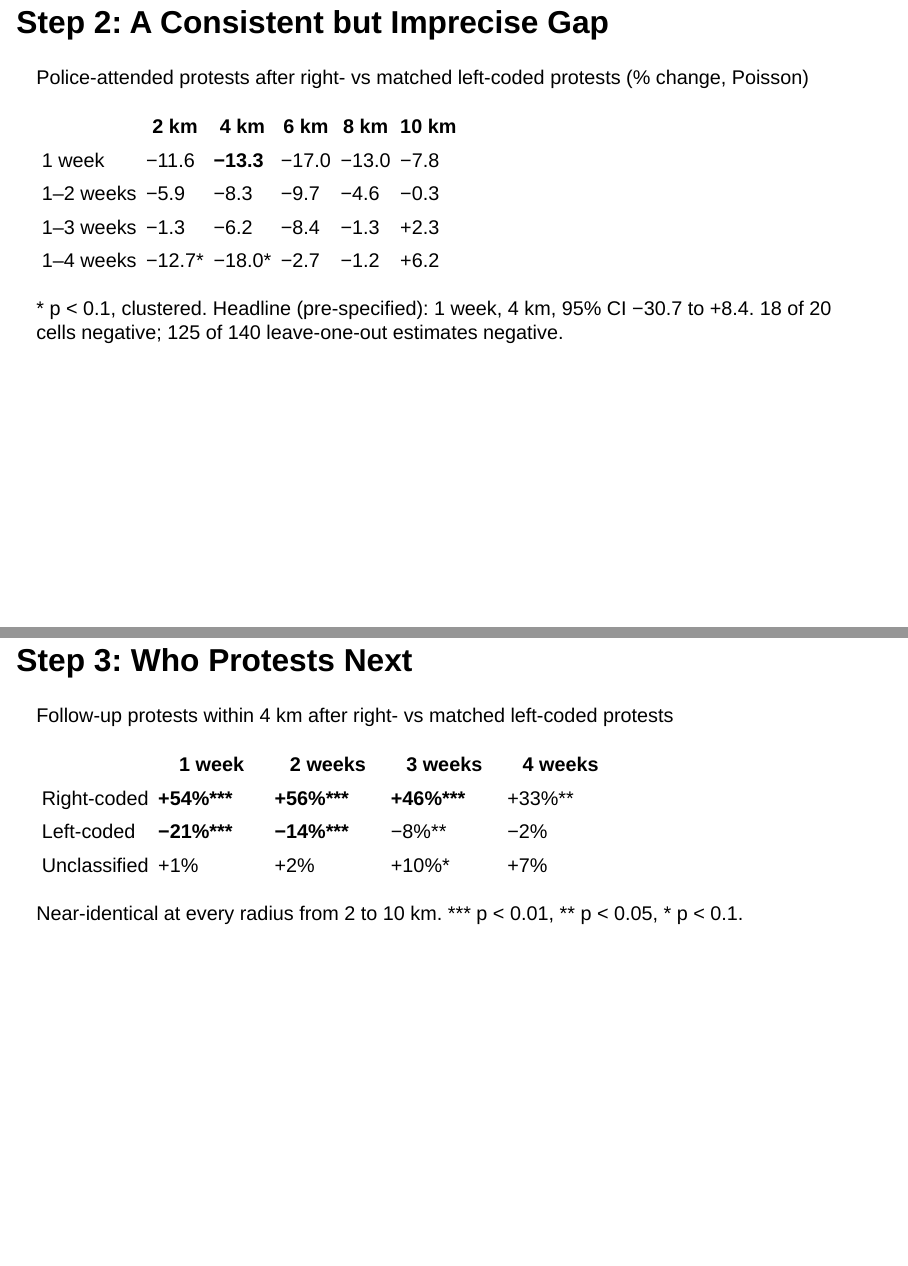
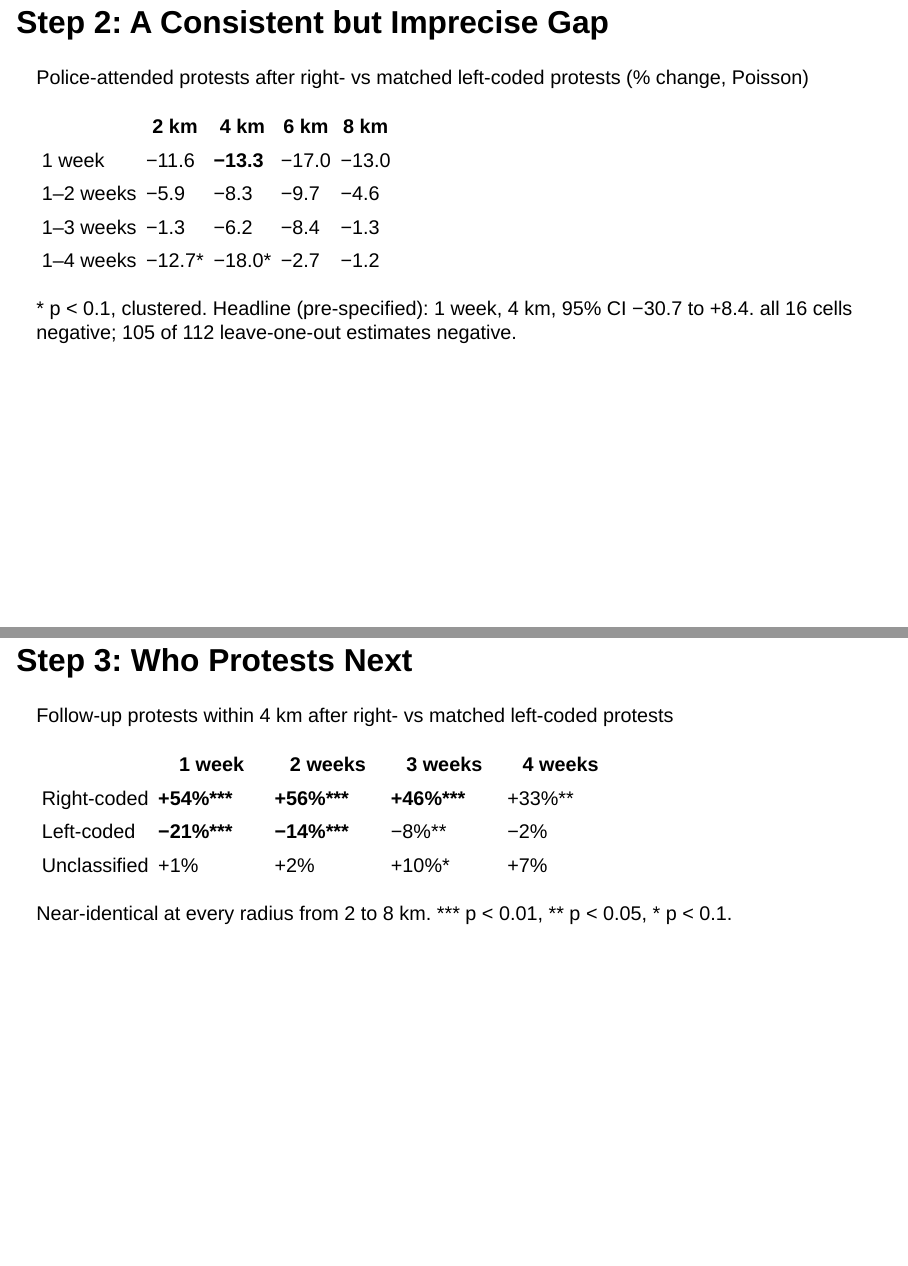
Before and after one commit to knutley/matched_wake_protest, a Quarto document (presentation/talk.qmd): pages 15 and 16 of 22, joined at a grey line. Rendered offline with R 4.5, knitr and Pandoc in place of Quarto, with nearby package versions; drawn as Slidy slides in place of the format the file asks for.

Commit message:
Update talk.qmd

```diff
--- a/presentation/talk.qmd
+++ b/presentation/talk.qmd
@@ -144,15 +144,15 @@ $\rightarrow$ Right-coded protest happens disproportionately where policing is l
 
 Police-attended protests after right- vs matched left-coded protests (% change, Poisson)
 
-| | 2 km | 4 km | 6 km | 8 km | 10 km |
-|---|---|---|---|---|---|
-| 1 week | −11.6 | **−13.3** | −17.0 | −13.0 | −7.8 |
-| 1–2 weeks | −5.9 | −8.3 | −9.7 | −4.6 | −0.3 |
-| 1–3 weeks | −1.3 | −6.2 | −8.4 | −1.3 | +2.3 |
-| 1–4 weeks | −12.7\* | −18.0\* | −2.7 | −1.2 | +6.2 |
+| | 2 km | 4 km | 6 km | 8 km |
+|---|---|---|---|---|
+| 1 week | −11.6 | **−13.3** | −17.0 | −13.0 |
+| 1–2 weeks | −5.9 | −8.3 | −9.7 | −4.6 |
+| 1–3 weeks | −1.3 | −6.2 | −8.4 | −1.3 |
+| 1–4 weeks | −12.7\* | −18.0\* | −2.7 | −1.2 |
 
 ::: {.small}
-\* p < 0.1, clustered. Headline (pre-specified): 1 week, 4 km, 95% CI −30.7 to +8.4. 18 of 20 cells negative; 125 of 140 leave-one-out estimates negative.
+\* p < 0.1, clustered. Headline (pre-specified): 1 week, 4 km, 95% CI −30.7 to +8.4. all 16 cells negative; 105 of 112 leave-one-out estimates negative.
 :::
 
 ## Step 3: Who Protests Next
@@ -166,7 +166,7 @@ Follow-up protests within 4 km after right- vs matched left-coded protests
 | Unclassified | +1% | +2% | +10%\* | +7% |
 
 ::: {.small}
-Near-identical at every radius from 2 to 10 km. \*\*\* p < 0.01, \*\* p < 0.05, \* p < 0.1.
+Near-identical at every radius from 2 to 8 km. \*\*\* p < 0.01, \*\* p < 0.05, \* p < 0.1.
 :::
 
 ## How Follow-Ups Are Policed
```
Also changed, not shown: presentation/talk.qmd (4 more changed lines).
